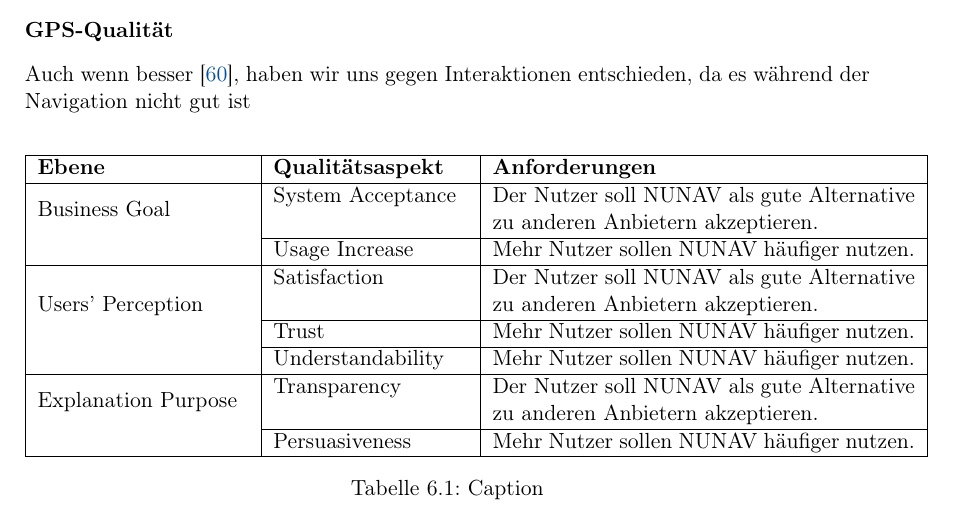
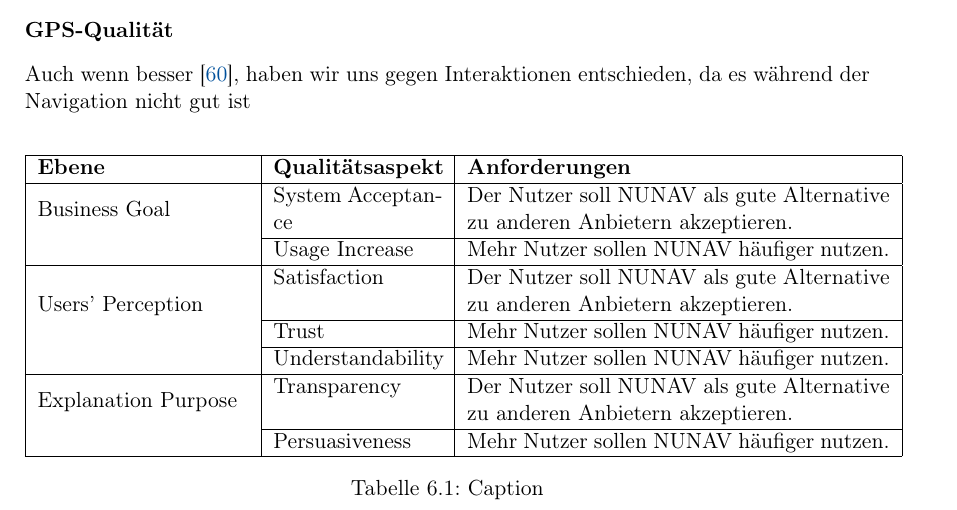
Before and after one commit to fonok3/Master-Thesis, a LaTeX thesis (thesis.tex, which reads contents/06_model_evaluation/00_chapter.tex): part of page 37 of 64, cut so that both start at the same text. Compiled offline with pdfLaTeX.

Commit message:
#21 Warnung behoben

```diff
--- a/contents/06_model_evaluation/00_chapter.tex
+++ b/contents/06_model_evaluation/00_chapter.tex
@@ -15,7 +15,7 @@
 
 \begin{table}[]
     \centering
-    \begin{tabular}{|p{0.25\textwidth}|p{0.23\textwidth}|p{0.5\textwidth}|}
+    \begin{tabular}{|p{0.25\textwidth}|p{0.2\textwidth}|p{0.5\textwidth}|}
         \hline
         \textbf{Ebene} & \textbf{Qualitätsaspekt} & \textbf{Anforderungen} \\
         \hline
```
